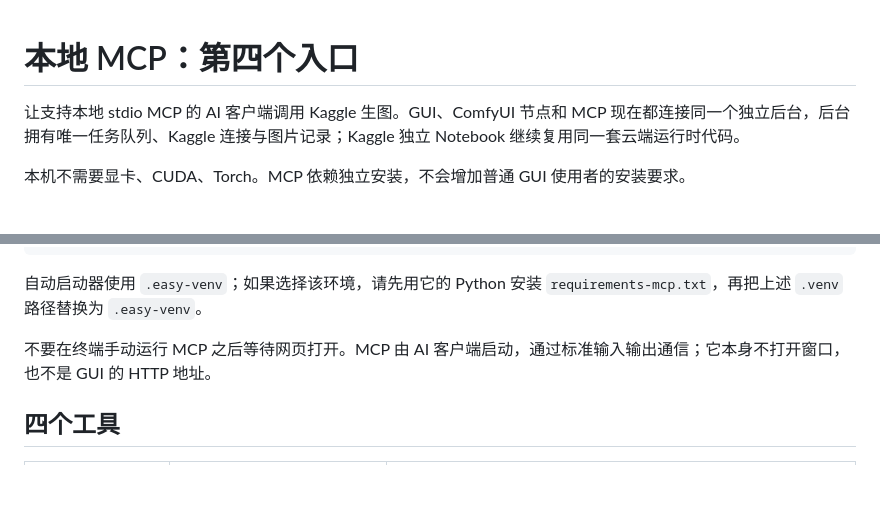
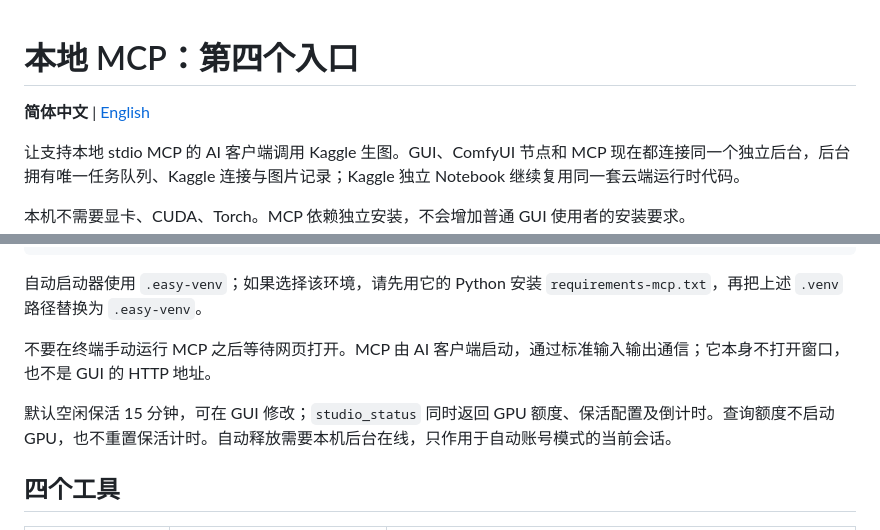
Before and after one commit to cc6pzupa/free-media-studio, a Markdown page: docs/mcp.md, 2 parts joined by grey strips. GitHub-like rendering; blank space fills up the shorter version.

```diff
--- a/docs/mcp.md
+++ b/docs/mcp.md
@@ -1,4 +1,6 @@
 # 本地 MCP：第四个入口
+
+**简体中文** | [English](mcp.en.md)
 
 让支持本地 stdio MCP 的 AI 客户端调用 Kaggle 生图。GUI、ComfyUI 节点和 MCP 现在都连接同一个独立后台，后台拥有唯一任务队列、Kaggle 连接与图片记录；Kaggle 独立 Notebook 继续复用同一套云端运行时代码。
 
@@ -74,6 +76,8 @@ MCP 使用官方 Python SDK 2.x，支持自动协商新协议和旧版初始化
 
 不要在终端手动运行 MCP 之后等待网页打开。MCP 由 AI 客户端启动，通过标准输入输出通信；它本身不打开窗口，也不是 GUI 的 HTTP 地址。
 
+默认空闲保活 15 分钟，可在 GUI 修改；`studio_status` 同时返回 GPU 额度、保活配置及倒计时。查询额度不启动 GPU，也不重置保活计时。自动释放需要本机后台在线，只作用于自动账号模式的当前会话。
+
 ## 四个工具
 
 | 工具 | 参数 | 返回 |
```
Also changed, not shown: README.en.md (added, +118 -0 lines), README.md (+23 -2 lines), docs/mcp.en.md (added, +41 -0 lines), docs/gui-en.jpg (added), docs/gui.jpg (added), 14 other files.
